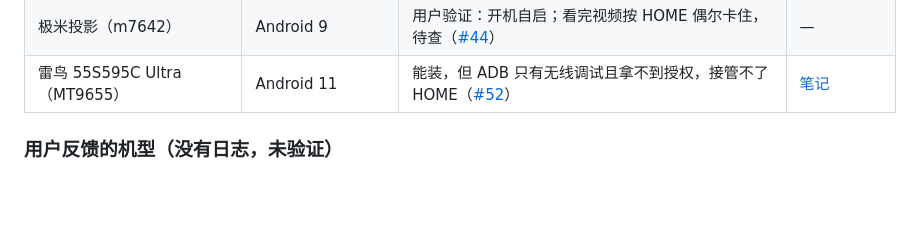
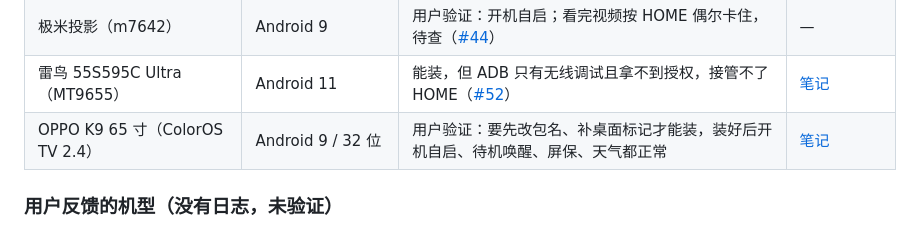
Before and after one commit to Bernardxu123/aerial-tv, a Markdown page: README.md, the part around the change. GitHub-like rendering; blank space fills up the shorter version.

Commit message:
新增 OPPO K9 65 寸机型笔记（ColorOS TV 2.4：ADB 怎么开、为什么直装被拒、开机怎么接管） (#68)
* 新增 OPPO ColorOS TV 2.4 机型笔记

* README：机型表加 OPPO 一行

* 机型名改为 OPPO K9 65 寸

* README：机型名改为 OPPO K9 65 寸

```diff
--- a/README.md
+++ b/README.md
@@ -193,6 +193,7 @@ curl -fsSL https://aerial.qust.me/install.sh | TV=192.168.1.20 bash -s restore
 | 小米 MiTV-ASTP0 | Android 9 | 用户验证：安装、开机自启、待机唤醒；按 HOME 会先闪一下原桌面（[#48](https://github.com/pengchujin/aerial-tv/issues/48)） | — |
 | 极米投影（m7642） | Android 9 | 用户验证：开机自启；看完视频按 HOME 偶尔卡住，待查（[#44](https://github.com/pengchujin/aerial-tv/issues/44)） | — |
 | 雷鸟 55S595C Ultra（MT9655） | Android 11 | 能装，但 ADB 只有无线调试且拿不到授权，接管不了 HOME（[#52](https://github.com/pengchujin/aerial-tv/issues/52)） | [笔记](docs/devices/tcl-mt9655-cn.md) |
+| OPPO K9 65 寸（ColorOS TV 2.4） | Android 9 / 32 位 | 用户验证：要先改包名、补桌面标记才能装，装好后开机自启、待机唤醒、屏保、天气都正常 | [笔记](docs/devices/oppo-coloros-tv.md) |
 
 ### 用户反馈的机型（没有日志，未验证）
 
```
Also changed, not shown: docs/devices/oppo-coloros-tv.md (added, +77 -0 lines).
